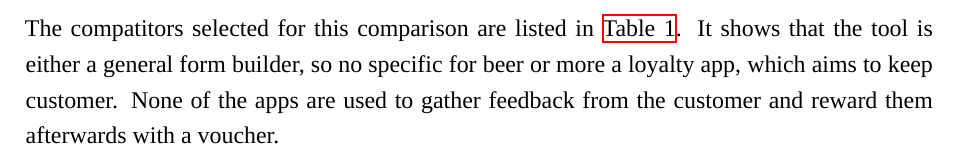
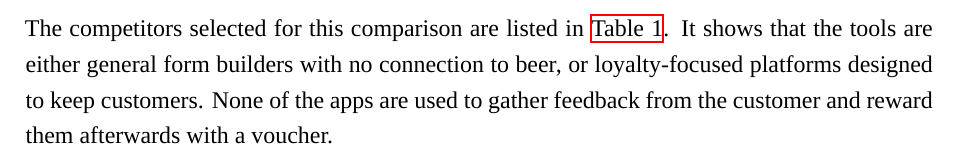
Before and after one commit to Svenum/CodeBrew, a LaTeX problem sheet (Assignment/Assignment.tex): part of page 5 of 9, cut so that both start at the same text. Compiled offline with XeLaTeX; a missing font is replaced by an installed copy or a similar font.

Commit message:
chore: apply @Chxrryo's requests

```diff
--- a/Assignment/Assignment.tex
+++ b/Assignment/Assignment.tex
@@ -184,11 +184,11 @@ There are already a few applications on the market that provide similar function
 		\hline
 	\end{tabularx}
 	\caption[Competitor analysis]{Competitor analysis \cite{FormBuilderAI, JotformFreeOnline, GravityFormsBest, BrewlyticsAIBrewery, BestDigitalLoyalty}}
-	\label{tbl:compatitor_analysis}
+	\label{tbl:competitor_analysis}
 \end{table}
 
-The compatitors selected for this comparison are listed in \autoref{tbl:compatitor_analysis}.
-It shows that the tool is either a general form builder, so no specific for beer or more a loyalty app, which aims to keep customer.
+The competitors selected for this comparison are listed in \autoref{tbl:competitor_analysis}.
+It shows that the tools are either general form builders with no connection to beer, or loyalty-focused platforms designed to keep customers.
 None of the apps are used to gather feedback from the customer and reward them afterwards with a voucher.
 
 \subsubsection{Market Gap}
```
